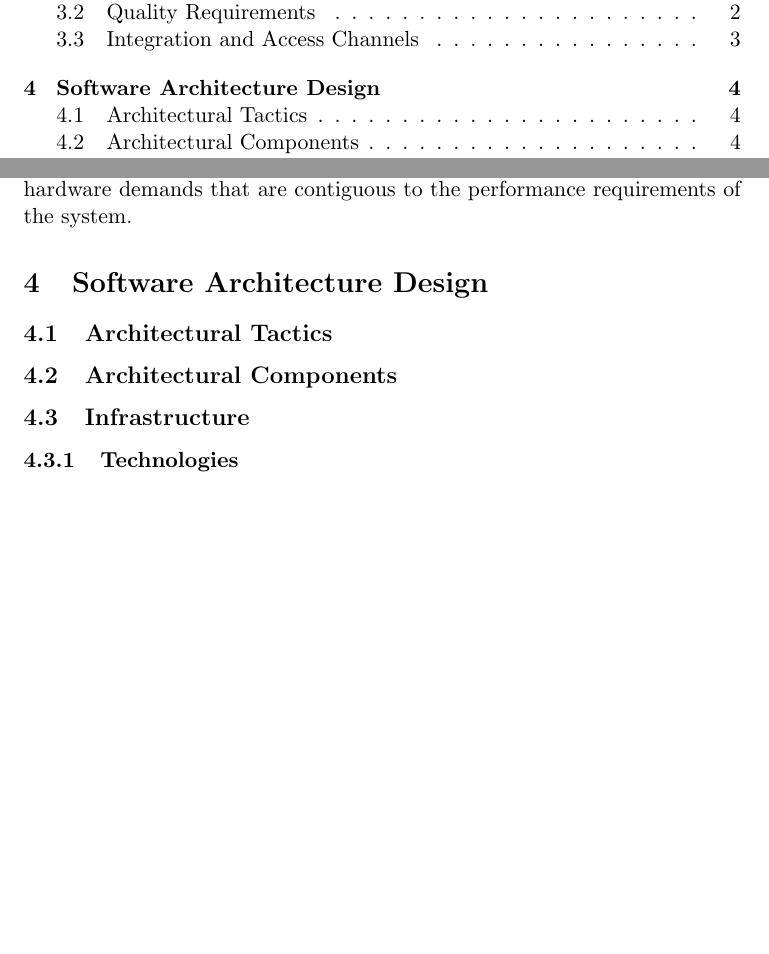
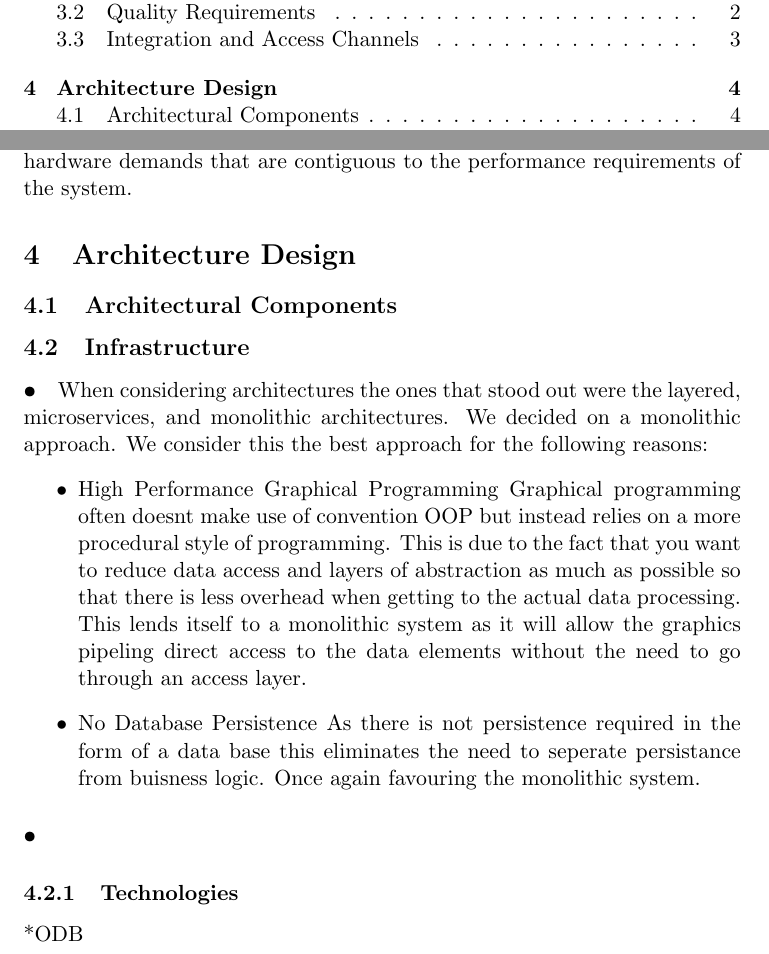
Before and after one commit to MatheuBotha/DragonBrain, a LaTeX document (Demo1Draft.tex): two parts of pages 2 and 5 of 5, joined at a grey line, cut so that both start at the same text, the shorter picture padded with empty space. Compiled offline with pdfLaTeX.

Commit message:
small update to Architecture design

```diff
--- a/Demo1Draft.tex
+++ b/Demo1Draft.tex
@@ -74,10 +74,23 @@ That being said, the requirements for the system in terms of access channels is
 \paragraph{•}
 Further provision for alternative deployment systems, beyond deployment of a single computer-based application, is limited due to the existing hardware demands that are contiguous to the performance requirements of the system.
 
-\section{Software Architecture Design}
-\subsection{Architectural Tactics}
+\section{Architecture Design}
 \subsection{Architectural Components}
+
 \subsection{Infrastructure}
+\paragraph{•}
+When considering architectures the ones that stood out were the layered, microservices, and monolithic architectures.
+We decided on a monolithic approach. We consider this the best approach for the following reasons:
+\begin{itemize}
+	\item{High Performance Graphical Programming}
+		Graphical programming often doesnt make use of convention OOP but instead relies on a more procedural style of programming. This is due to the fact that you want to reduce data access and layers of abstraction as much as possible so that there is less overhead when getting to the actual data processing. This lends itself to a monolithic system as it will allow the graphics pipeling direct access to the data elements without the need to go through an access layer.
+	\item{No Database Persistence}
+		As there is not persistence required in the form of a data base this eliminates the need to seperate persistance from buisness logic. Once again favouring the monolithic system.
+\end{itemize}
+
+\paragraph{•}
+
+
 \subsubsection{Technologies}
-
+*ODB
 \end{document}
```
